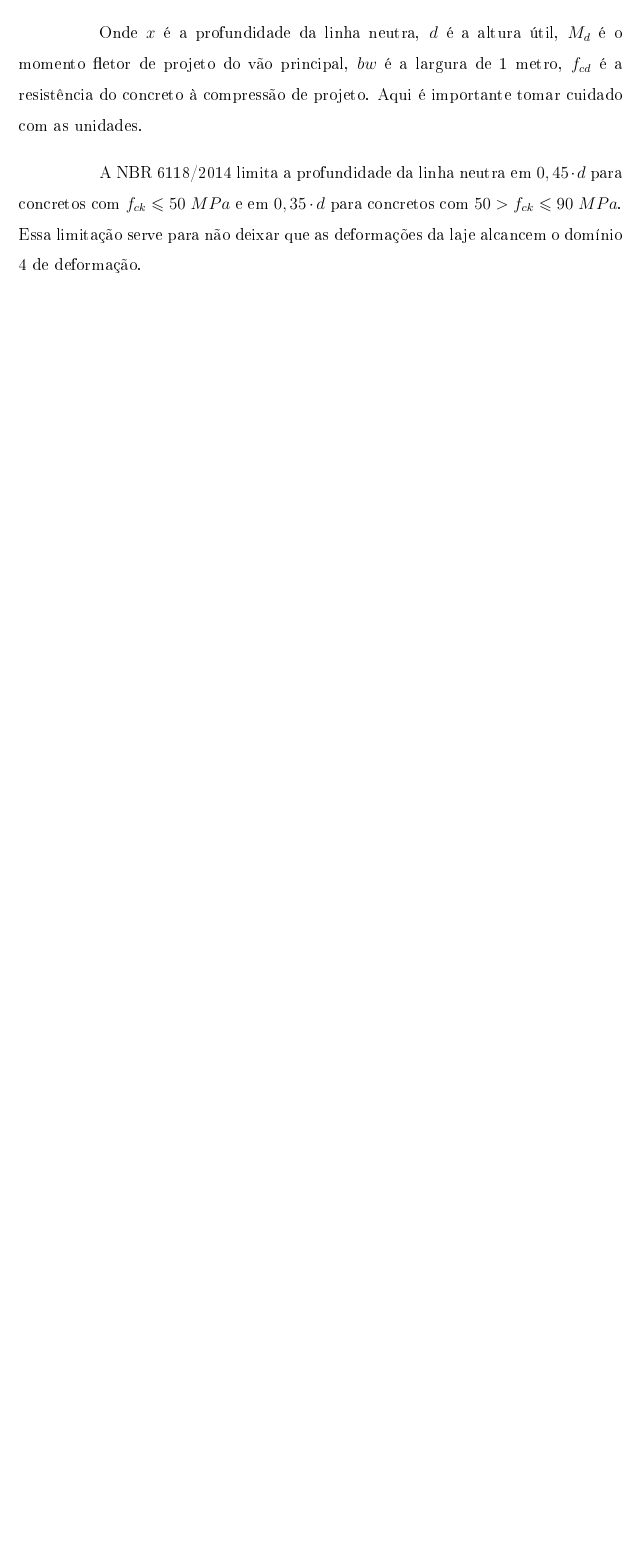
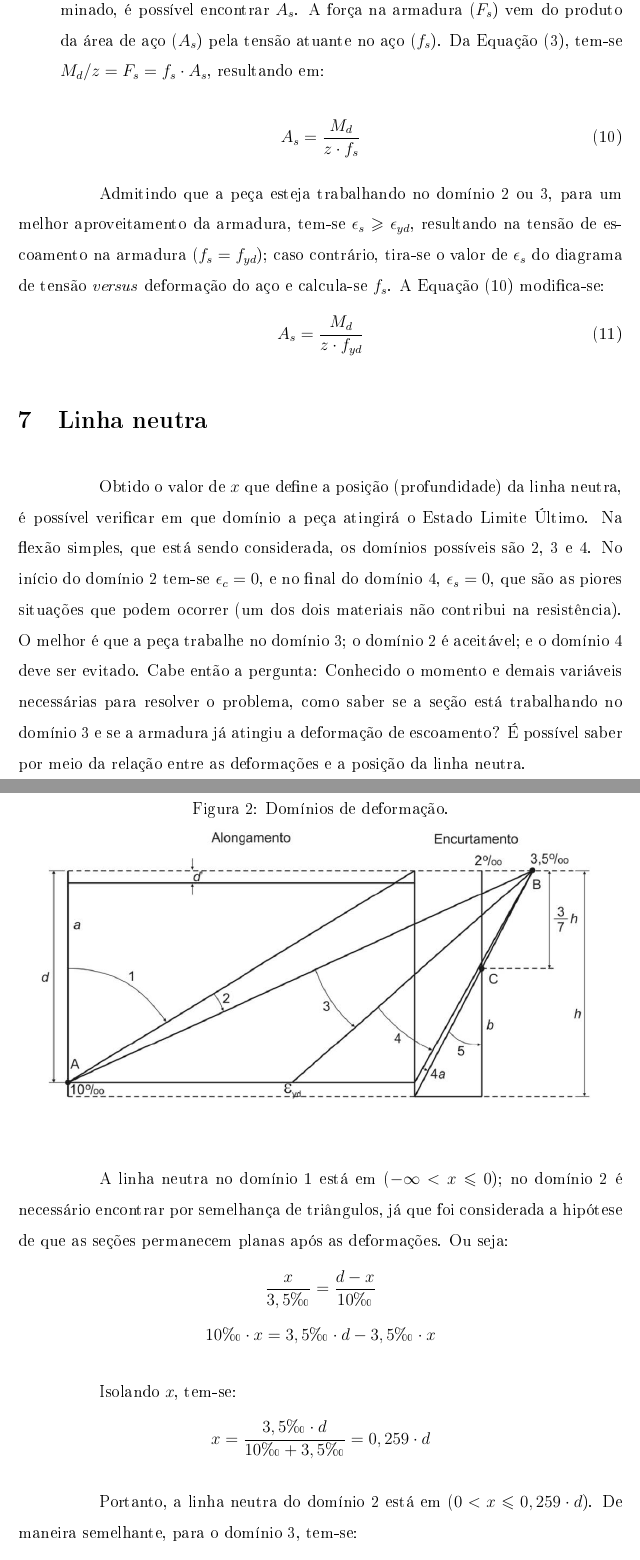
Before and after one commit to Ivansnpmaster/estruturas-de-concreto-I, a LaTeX document (Estruturas de Concreto I/ECI - Resumo.tex, which reads Estruturas de Concreto I/Calculo-da-armadura-longitudinal-em-vigas-sob-flexao-normal/Equacionamento.tex, Estruturas de Concreto I/Linha-neutra/Linha-neutra.tex): part of page 7 of 7 before the commit and two parts of pages 9 and 10 of 11 after it, the two joined at a grey line, cut at the place of the change, the shorter picture padded with empty space. The pictures show the PDF file Estruturas de Concreto I/ECI - Resumo.pdf that the author committed with the source.

Commit message:
Equacionamento de área de aço para armadura longitudinal, linha neutra e domínios de deformação

```diff
--- /dev/null
+++ b/Estruturas de Concreto I/Calculo-da-armadura-longitudinal-em-vigas-sob-flexao-normal/Equacionamento.tex
@@ -0,0 +1,9 @@
+Considerando o seguinte problema: Conhecidos $f_{ck}$, $b_w$, $d$, tipo de aço ($f_{yd}$ e $\epsilon_{yd}$) e o momento de cálculo $M_d$ ($M_d=1,4\cdot M_k$), determinar a área da armadura longitudinal necessária, ($A_s$) para que uma viga de concreto armado e de seção transversal retangular resista a esse momento fletor.
+
+*Inserir figura
+\begin{itemize}
+	\item \textbf{Equilíbrio das forças atuantes normais à seção transversal}: Como não há força externa, a força atuante no concreto ($F_c$), deve ser igual à força atuante na armadura ($F_s$):
+		\begin{equation}
+			\label{equacao-equilibrio-forcas}
+			\sum F=0\rightarrow F_s-F_c=0\rightarrow F_s=F_c
+		\end{equation}
@@ -0,0 +21,9 @@
+	M_d=F_s\cdot z
+\end{equation}
+
+\begin{itemize}
+	\item \textbf{Posição da linha neutra ($x$)}: Conhecendo a posição da linha neutra, é possível saber o domínio em que a peça está trabalhando e calcular a resultante das tensões de compressão no concreto ($F_c$) e o braço de alavanca ($z$).
+		\begin{equation}
+			\label{equacao-resultante-fc}
+			F_c=(0,85\cdot f_{cd})\cdot(b_w)\cdot(0,8\cdot x)
+		\end{equation}
@@ -0,0 +43,9 @@
+	\label{equacao-momento-de-calculo}
+	M_d=(0,68\cdot x\cdot d-0,272\cdot x^2)\cdot b_w\cdot f_{cd}
+\end{equation}
+
+Resolvendo a Equação~\eqref{equacao-momento-de-calculo} obtém-se $x$, o qual define a posição da linha neutra, que é fundamental para a solução do problema proposto. Nota-se que a variação de $x$ não é linear com o esforço solicitante $M_d$, mas segue um polinômio do segundo grau. Resolvendo a Equação~\eqref{equacao-momento-de-calculo} para $x$, tem-se:
+\begin{equation}
+	\label{equacao-linha-neutra1}
+	x=1,25\cdot d\cdot\left(1\pm\sqrt{1-\frac{M_d}{0,425\cdot b_w\cdot f_{cd}\cdot d^2}}\right)
+\end{equation}
@@ -0,0 +57,14 @@
+\end{equation}
+
+\begin{itemize}
+	\item \textbf{Cálculo da área necessária de armadura ($A_s$)}: Com o valor de $x$ determinado, é possível encontrar $A_s$. A força na armadura ($F_s$) vem do produto da área de aço ($A_s$) pela tensão atuante no aço ($f_s$). Da Equação~\eqref{equacao-momento-de-calculo1}, tem-se $M_d/z=F_s=f_s\cdot A_s$, resultando em:
+\end{itemize}
+\begin{equation}
+	\label{equacao-area-de-aco1}
+	A_s=\frac{M_d}{z\cdot f_s}
+\end{equation}
+
+Admitindo que a peça esteja trabalhando no domínio 2 ou 3, para um melhor aproveitamento da armadura, tem-se $\epsilon_s\geqslant\epsilon_{yd}$, resultando na tensão de escoamento na armadura ($f_s=f_{yd}$); caso contrário, tira-se o valor de $\epsilon_s$ do diagrama de tensão \textit{versus} deformação do aço e calcula-se $f_s$. A Equação~\eqref{equacao-area-de-aco1} modifica-se:
+\begin{equation}
+	A_s=\frac{M_d}{z\cdot f_{yd}}
+\end{equation}
--- a/Estruturas de Concreto I/Linha-neutra/Linha-neutra.tex
+++ b/Estruturas de Concreto I/Linha-neutra/Linha-neutra.tex
@@ -1,7 +1,21 @@
-Em lajes de concreto armado armadas em uma direção, a profundidade da linha neutra é encontrada do mesmo jeito da profundidade da linha neutra em vigas de concreto armado, sendo dada pela seguinte equação:
+Obtido o valor de $x$ que define a posição (profundidade) da linha neutra, é possível verificar em que domínio a peça atingirá o Estado Limite Último. Na flexão simples, que está sendo considerada, os domínios possíveis são 2, 3 e 4. No início do domínio 2 tem-se $\epsilon_c=0$, e no final do domínio 4, $\epsilon_s=0$, que são as piores situações que podem ocorrer (um dos dois materiais não contribui na resistência). O melhor é que a peça trabalhe no domínio 3; o domínio 2 é aceitável; e o domínio 4 deve ser evitado. Cabe então a pergunta: Conhecido o momento e demais variáveis necessárias para resolver o problema, como saber se a seção está trabalhando no domínio 3 e se a armadura já atingiu a deformação de escoamento? É possível saber por meio da relação entre as deformações e a posição da linha neutra.
 
-$$x=1,25\cdot d\cdot\left(1-\sqrt{1-\frac{M_d}{0,425\cdot bw\cdot f_{cd}\cdot d^2}} \right )$$
+\begin{figure}[H]
+	\begin{center}
+	\caption{Domínios de deformação.}
+    	\includegraphics[width=\textwidth]{Linha-neutra/Imagens/Dominios-de-deformacao.jpg}
+	\end{center}
+\end{figure}
 
-Onde $x$ é a profundidade da linha neutra, $d$ é a altura útil, $M_d$ é o momento fletor de projeto do vão principal, $bw$ é a largura de 1 metro, $f_{cd}$ é a resistência do concreto à compressão de projeto. Aqui é importante tomar cuidado com as unidades.
+A linha neutra no domínio 1 está em ($-\infty<x\leqslant0$); no domínio 2 é necessário encontrar por semelhança de triângulos, já que foi considerada a hipótese de que as seções permanecem planas após as deformações. Ou seja:
+$$\frac{x}{3,5\text{\textperthousand}}=\frac{d-x}{10\text{\textperthousand}}$$
+$$10\text{\textperthousand}\cdot x=3,5\text{\textperthousand}\cdot d-3,5\text{\textperthousand}\cdot x$$
 
-A NBR 6118/2014 limita a profundidade da linha neutra em $0,45\cdot d$ para concretos com $f_{ck}\leqslant 50$ $MPa$ e em $0,35\cdot d$ para concretos com $50>f_{ck}\leqslant 90$ $MPa$. Essa limitação serve para não deixar que as deformações da laje alcancem o domínio 4 de deformação.
+Isolando $x$, tem-se:
+$$x=\frac{3,5\text{\textperthousand}\cdot d}{10\text{\textperthousand}+3,5\text{\textperthousand}}=0,259\cdot d$$
+
+Portanto, a linha neutra do domínio 2 está em ($0<x\leqslant0,259\cdot d$). De maneira semelhante, para o domínio 3, tem-se:
+\begin{equation}
+	\label{equacao-dominio-3}
+	\frac{x}{3,5\text{\textperthousand}}=\frac{d-x}{\epsilon_s}
+\end{equation}
@@ -7,0 +28,5 @@ A NBR 6118/2014 limita a profundidade da linha neutra em $0,45\cdot d$ para conc
+$$\frac{x}{3,5\text{\textperthousand}}=\frac{d-x}{2,07\text{\textperthousand}}$$
+$$2,07\text{\textperthousand}\cdot x=3,5\text{\textperthousand}\cdot d-3,5\text{\textperthousand}\cdot x$$
+$$x=\frac{3,5\text{\textperthousand}\cdot d}{2,07\text{\textperthousand}+3,5\text{\textperthousand}}=0,628\cdot d$$
+
+Portanto, a linha neutra do domínio 3 está em ($0,259\cdot d<x\leqslant0,628\cdot d$). Para o domínio 4 e para o aço CA-50, a linha neutra está em ($0,628\cdot d<x\leqslant d$); no domínio 4a, está em ($d<x\leqslant h$) e por último, no domínio 5, está em ($h<x<\infty$).
```
Also changed, not shown: Estruturas de Concreto I/Calculo-da-armadura-longitudinal-em-vigas-sob-flexao-normal/Cálculo-da-armadura-longitudinal-em-vigas-sob-flexão-normal.tex (added, +3 -0 lines), Estruturas de Concreto I/ECI - Resumo.tex (+3 -0 lines), Estruturas de Concreto I/Packages.tex (+2 -0 lines), Estruturas de Concreto I/ECI - Resumo.pdf, Estruturas de Concreto I/Linha-neutra/Imagens/Dominios-de-deformacao.jpg (added), Estruturas de Concreto I/Calculo-da-armadura-longitudinal-em-vigas-sob-flexao-normal/Equacionamento.tex (29 more changed lines), Estruturas de Concreto I/Linha-neutra/Linha-neutra.tex (6 more changed lines).
